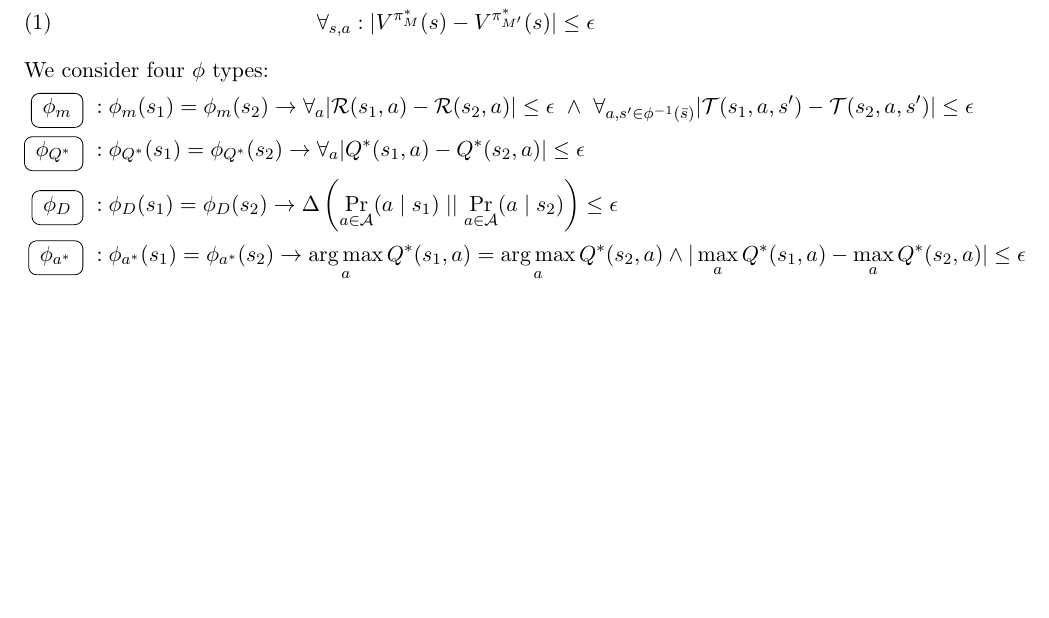
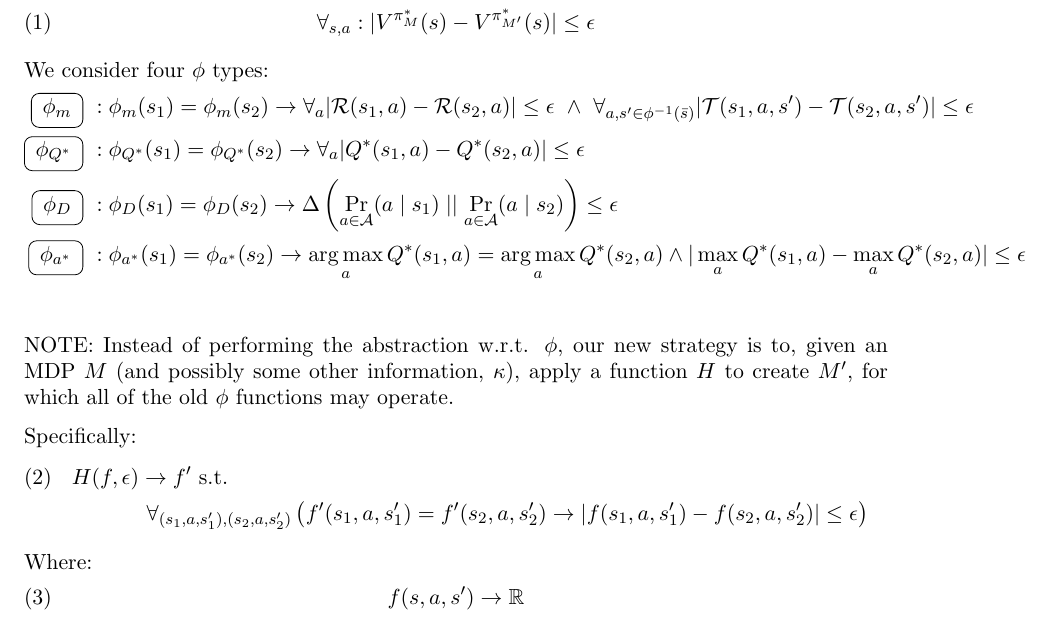
Before and after one commit to david-abel/state_abstraction, a LaTeX paper (results.tex): part of page 1 of 5, cut so that both start at the same text, the shorter picture padded with empty space. Compiled offline with pdfLaTeX.

Commit message:
added H stuff

```diff
--- a/results.tex
+++ b/results.tex
@@ -29,6 +29,18 @@ We consider four $\phi$ types:
 \encircle{\text{ $\phi_{D}$ }}\ & : \phi_D(s_1) = \phi_D(s_2) \rightarrow \Delta \left( \Pr_{a \in \mathcal{A}}(a \mid s_1) \mid\mid \Pr_{a \in \mathcal{A}}(a \mid s_2) \right) \leq \epsilon \\
 \encircle{\text{ $\phi_{a^*}$ }}\ & : \phi_{a^*}(s_1) = \phi_{a^*}(s_2) \rightarrow \argmax_a Q^*(s_1,a) = \argmax_a Q^*(s_2, a) \wedge |\max_a Q^*(s_1,a) - \max_a Q^*(s_2,a)| \leq \epsilon  \\
 \end{align*}
+
+NOTE: Instead of performing the abstraction w.r.t. $\phi$, our new strategy is to, given an MDP $M$ (and possibly some other information, $\kappa$), apply a function $H$ to create $M'$, for which all of the old $\phi$ functions may operate.
+
+Specifically:
+\begin{multline}
+H(f, \epsilon) \rightarrow f' \text{  s.t.  } \\ \forall_{(s_1,a,s_1'),(s_2,a,s_2')} \left(f'(s_1,a,s_1') = f'(s_2,a,s_2') \rightarrow | f(s_1,a,s_1') - f(s_2,a,s_2') | \leq \epsilon\right)
+\end{multline}
+
+Where:
+\begin{equation}
+f(s,a,s') \rightarrow \mathbb{R}
+\end{equation}
 
 % Other results to consider: phi compression can be arbitrarily bad for other methods of approximate compression. Sample complexity increase can be arbitrarily large.
 
```
